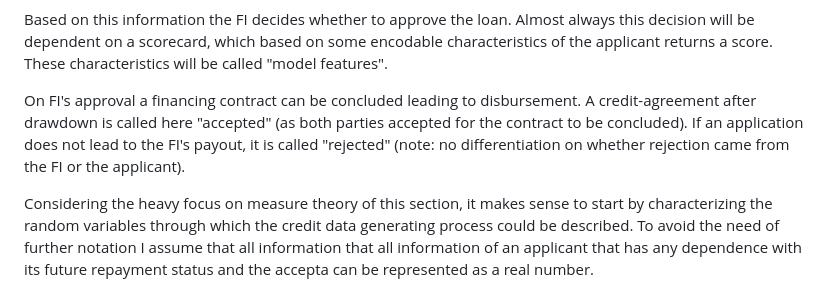
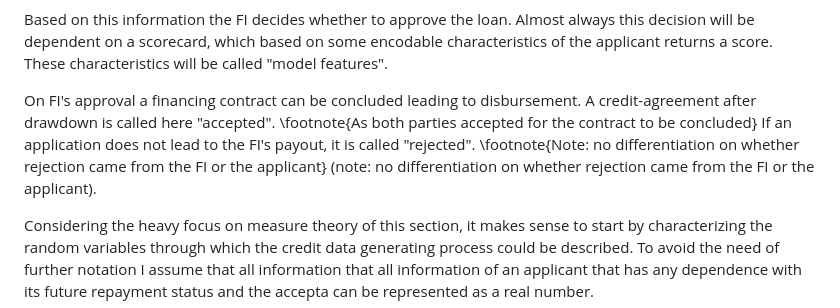
Before and after one commit to TheBISEconStatcian/BEReBASL, a Markdown page: dev/formalization_ri_problem.md, the part around the change. GitHub-like rendering.

Commit message:
Continue with description

```diff
--- a/dev/formalization_ri_problem.md
+++ b/dev/formalization_ri_problem.md
@@ -29,8 +29,11 @@ Based on this information the FI decides whether to approve the loan. Almost
 always this decision will be dependent on a scorecard, which based on some
 encodable characteristics of the applicant returns a score. These characteristics will be called "model features".
 
-On FI's approval a financing contract can be concluded leading to disbursement. A credit-agreement after drawdown is called here "accepted" (as both parties accepted for the contract to be concluded). If an application does not lead to the FI's payout, it is called "rejected" (note: no differentiation on whether rejection came from the FI or the applicant).
-
+On FI's approval a financing contract can be concluded leading to disbursement. A credit-agreement after drawdown is called here "accepted".
+\footnote{As both parties accepted for the contract to be concluded}
+If an application does not lead to the FI's payout, it is called "rejected".
+\footnote{Note: no differentiation on whether rejection came from the FI or the applicant}
+ (note: no differentiation on whether rejection came from the FI or the applicant).
 
 Considering the heavy focus on measure theory of this section, it makes sense
 to start by characterizing the random variables through which the credit data
```
